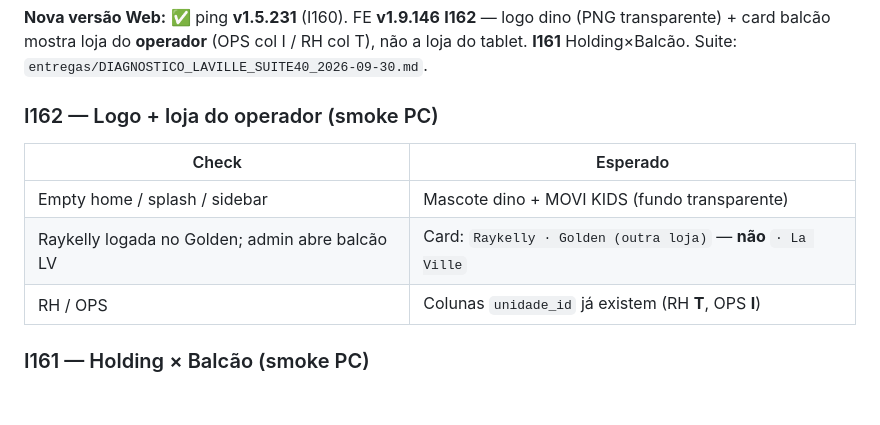
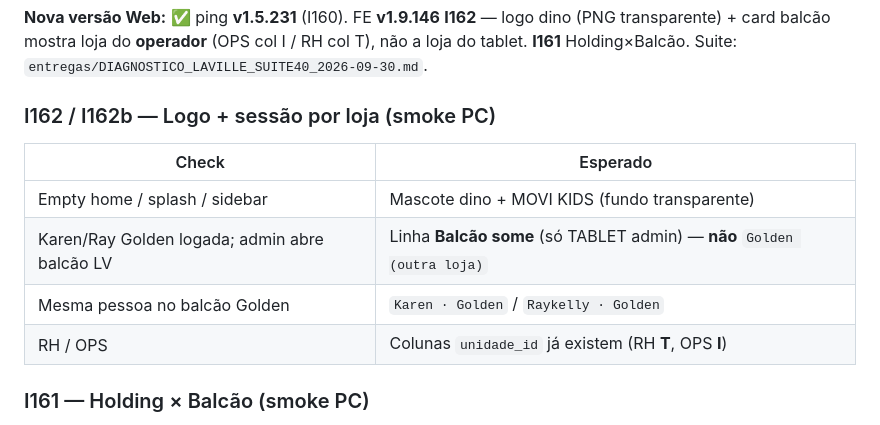
Before and after one commit to ribocg-a11y/movikids, a Markdown page: docs/ativos/HANDOFF_NOVO_CHAT.md, the part around the change. Drawn GitHub-style; blank space fills up the shorter version.

Commit message:
docs: smoke I162b — balcão LV sem turno Golden
Co-authored-by: Cursor <cursoragent@cursor.com>

```diff
--- a/docs/ativos/HANDOFF_NOVO_CHAT.md
+++ b/docs/ativos/HANDOFF_NOVO_CHAT.md
@@ -47,12 +47,13 @@
 
 **Nova versão Web:** ✅ ping **v1.5.231** (I160). FE **v1.9.146** **I162** — logo dino (PNG transparente) + card balcão mostra loja do **operador** (OPS col I / RH col T), não a loja do tablet. **I161** Holding×Balcão. Suite: `entregas/DIAGNOSTICO_LAVILLE_SUITE40_2026-09-30.md`.
 
-### I162 — Logo + loja do operador (smoke PC)
+### I162 / I162b — Logo + sessão por loja (smoke PC)
 
 | Check | Esperado |
 |-------|----------|
 | Empty home / splash / sidebar | Mascote dino + MOVI KIDS (fundo transparente) |
-| Raykelly logada no Golden; admin abre balcão LV | Card: `Raykelly · Golden (outra loja)` — **não** `· La Ville` |
+| Karen/Ray Golden logada; admin abre balcão LV | Linha **Balcão some** (só TABLET admin) — **não** `Golden (outra loja)` |
+| Mesma pessoa no balcão Golden | `Karen · Golden` / `Raykelly · Golden` |
 | RH / OPS | Colunas `unidade_id` já existem (RH **T**, OPS **I**) |
 
 ### I161 — Holding × Balcão (smoke PC)
```
